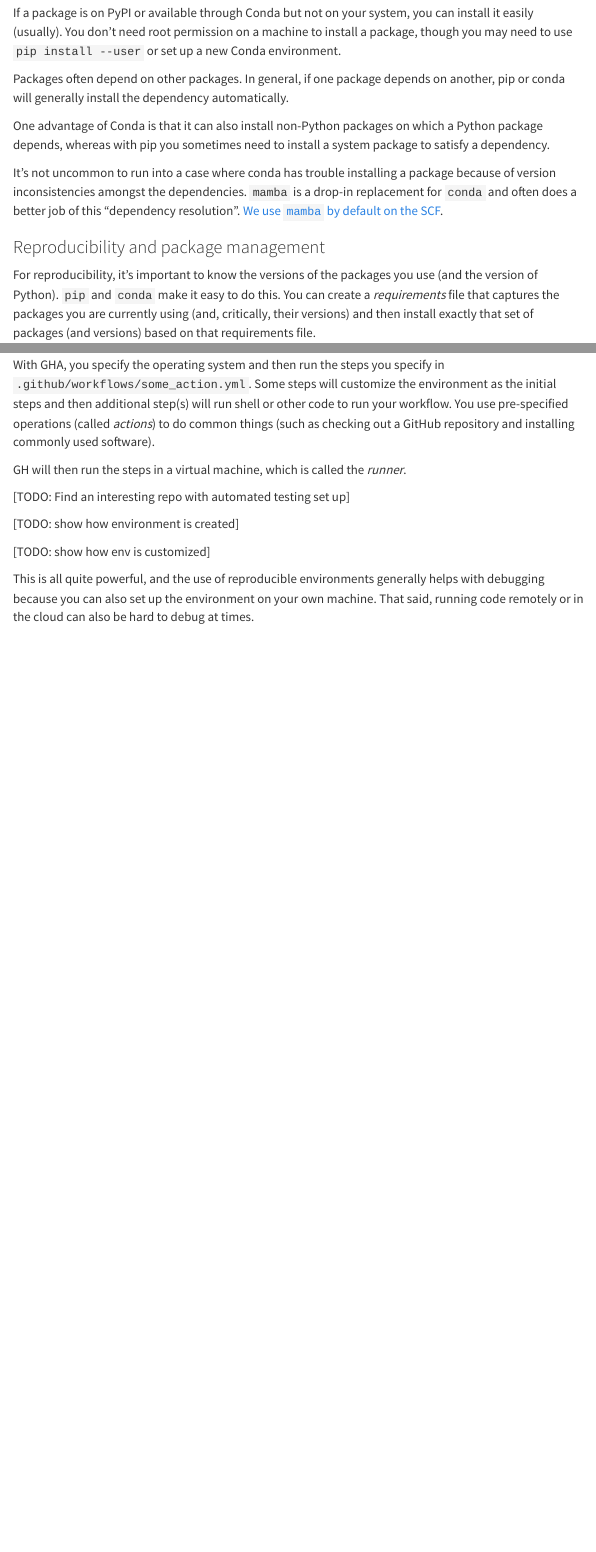
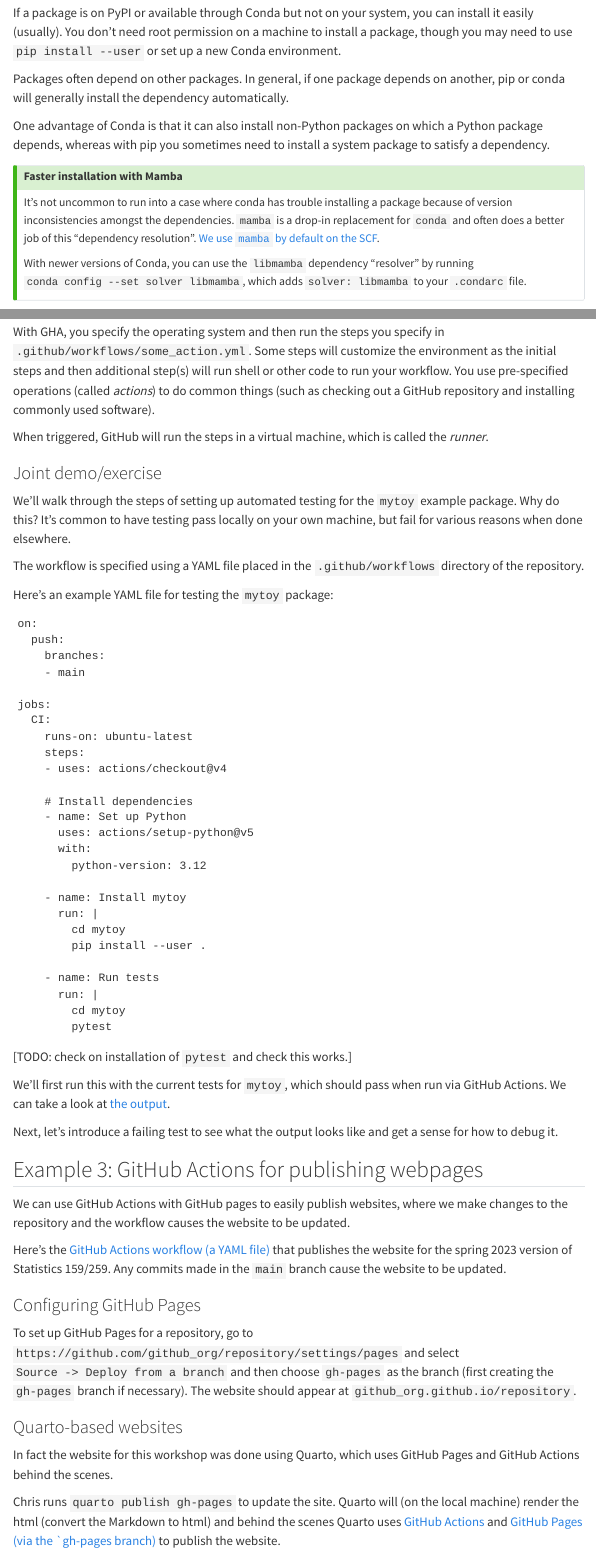
Before and after one commit to berkeley-scf/compute-skills-2024, a Quarto document (units/additional-topics.qmd): the page in a window 1100 px wide, from 9250 px down, and a second part further down, joined at a grey line. Rendered offline with R 4.5, knitr and Pandoc in place of Quarto, with nearby package versions; menus at the side of the page are left out.

Commit message:
Update Git intro and automation sections.

````diff
--- a/units/additional-topics.qmd
+++ b/units/additional-topics.qmd
@@ -358,10 +358,17 @@ One advantage of Conda is that it can also install non-Python packages on which
 package depends, whereas with pip you sometimes need to install a system package to
 satisfy a dependency.
 
+::: {.callout-tip}
+## Faster installation with Mamba
+
 It's not uncommon to run into a case where conda has trouble installing a package
 because of version inconsistencies amongst the dependencies. `mamba` is a drop-in
 replacement for `conda` and often does a better job of this "dependency resolution".
 [We use `mamba` by default on the SCF](https://statistics.berkeley.edu/computing/software/install).
+
+With newer versions of Conda, you can use the `libmamba` dependency "resolver" by running `conda config --set solver libmamba`, which adds `solver: libmamba` to your `.condarc` file.
+
+:::
 
 ### Reproducibility and package management
 
@@ -481,12 +489,66 @@ A good example is running tests whenever you make a commit to a repository conta
 
 With GHA, you specify the operating system and then run the steps you specify in `.github/workflows/some_action.yml`. Some steps will  customize the environment as the initial steps and then additional step(s) will run shell or other code to run your workflow. You use pre-specified operations (called *actions*) to do common things (such as checking out a GitHub repository and installing commonly used software).
 
-GH will then run the steps in a virtual machine, which is called the *runner*.
+When triggered, GitHub will run the steps in a virtual machine, which is called the *runner*.
 
-[TODO: Find an interesting repo with automated testing set up]
+### Joint demo/exercise
 
-[TODO: show how environment is created]
+We'll walk through the steps of setting up automated testing for the `mytoy` example package. Why do this? It's common to have testing pass locally on your own machine, but fail for various reasons when done elsewhere.
 
-[TODO: show how env is customized]
+The workflow is specified using a YAML file placed in the `.github/workflows` directory of the repository.
 
-This is all quite powerful, and the use of reproducible environments generally helps with debugging because you can also set up the environment on your own machine. That said, running code remotely or in the cloud can also be hard to debug at times.
+Here's an example YAML file for testing the `mytoy` package:
+
+```
+on:
+  push:
+    branches:
+    - main
+
+jobs:
+  CI:
+    runs-on: ubuntu-latest
+    steps:
+    - uses: actions/checkout@v4
+
+    # Install dependencies
+    - name: Set up Python
+      uses: actions/setup-python@v5
+      with:
+        python-version: 3.12
+
+    - name: Install mytoy
+      run: |
+        cd mytoy
+        pip install --user .
+
+    - name: Run tests
+      run: |
+        cd mytoy
+        pytest
+```
+
+[TODO: check on installation of `pytest` and check this works.]
+
+We'll first run this with the current tests for `mytoy`, which should pass when run via GitHub Actions.
+We can take a look at [the output](https://github.com/fperez/mytoy/actions).
+
+Next, let's introduce a failing test to see what the output looks like and get a sense for how to debug it.
+
+
+
+## Example 3: GitHub Actions for publishing webpages
+
+We can use GitHub Actions with GitHub pages to easily publish websites, where we make changes to the repository and the workflow causes the website to be updated.
+
+Here's the [GitHub Actions workflow (a YAML file)](https://github.com/UCB-stat-159-s23/site/blob/main/.github/workflows/book.yml) that publishes the website for the spring 2023 version of Statistics 159/259. Any commits made in the `main` branch cause the website to be updated.
+
+### Configuring GitHub Pages
+
+To set up GitHub Pages for a repository, go to `https://github.com/github_org/repository/settings/pages` and select `Source -> Deploy from a branch` and then choose `gh-pages` as the branch (first creating the `gh-pages` branch if necessary). The website should appear at `github_org.github.io/repository`.
+
+### Quarto-based websites
+
+In fact the website for this workshop was done using Quarto, which uses GitHub Pages and GitHub Actions behind the scenes.
+
+Chris runs `quarto publish gh-pages` to update the site. Quarto will (on the local machine) render the html (convert the Markdown to html) and behind the scenes Quarto uses [GitHub Actions](https://github.com/berkeley-scf/compute-skills-2024/actions) and [GitHub Pages (via the `gh-pages branch)](https://github.com/berkeley-scf/compute-skills-2024/tree/gh-pages) to publish the website.
````
Also changed, not shown: units/comp-practices.qmd (+41 -6 lines), units/additional-topics.qmd (25 more changed lines).
